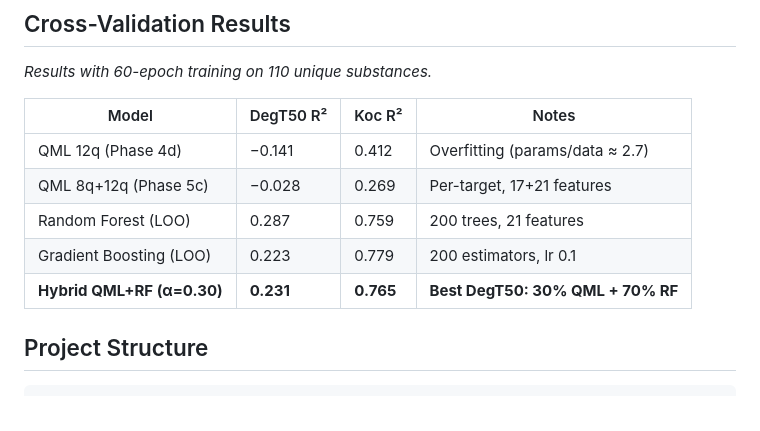
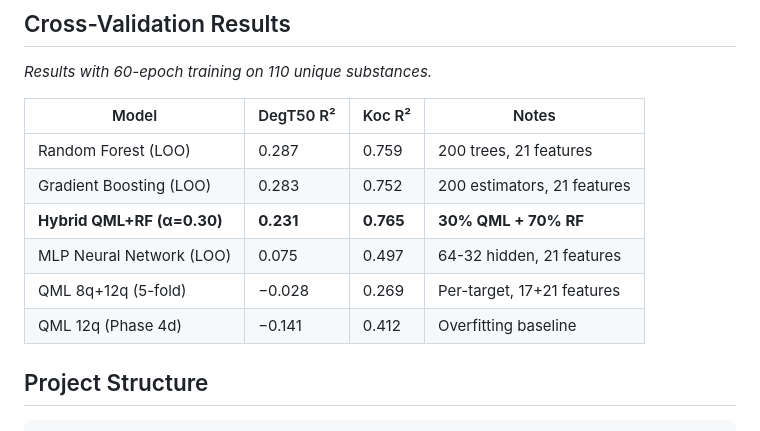
Before and after one commit to c-arda/Quantum-Pesticide-Fate-Modeling, a Markdown page: README.md, the part around the change. GitHub-like rendering.

Commit message:
Add MLP baseline: DegT50 R²=0.075, Koc R²=0.497 — weakest model
Full 5-model comparison (LOO-CV, 21 features):
  RF:     DegT50=0.287  Koc=0.759
  GB:     DegT50=0.283  Koc=0.752
  Hybrid: DegT50=0.231  Koc=0.765 (α=0.30)
  MLP:    DegT50=0.075  Koc=0.497
  QML:    DegT50=−0.028 Koc=0.269

```diff
--- a/README.md
+++ b/README.md
@@ -103,11 +103,12 @@ python3 -m http.server 8765
 
 | Model | DegT50 R² | Koc R² | Notes |
 |-------|-----------|--------|-------|
-| QML 12q (Phase 4d) | −0.141 | 0.412 | Overfitting (params/data ≈ 2.7) |
-| QML 8q+12q (Phase 5c) | −0.028 | 0.269 | Per-target, 17+21 features |
 | Random Forest (LOO) | 0.287 | 0.759 | 200 trees, 21 features |
-| Gradient Boosting (LOO) | 0.223 | 0.779 | 200 estimators, lr 0.1 |
-| **Hybrid QML+RF (α=0.30)** | **0.231** | **0.765** | **Best DegT50: 30% QML + 70% RF** |
+| Gradient Boosting (LOO) | 0.283 | 0.752 | 200 estimators, 21 features |
+| **Hybrid QML+RF (α=0.30)** | **0.231** | **0.765** | **30% QML + 70% RF** |
+| MLP Neural Network (LOO) | 0.075 | 0.497 | 64-32 hidden, 21 features |
+| QML 8q+12q (5-fold) | −0.028 | 0.269 | Per-target, 17+21 features |
+| QML 12q (Phase 4d) | −0.141 | 0.412 | Overfitting baseline |
 
 ## Project Structure
 
```
